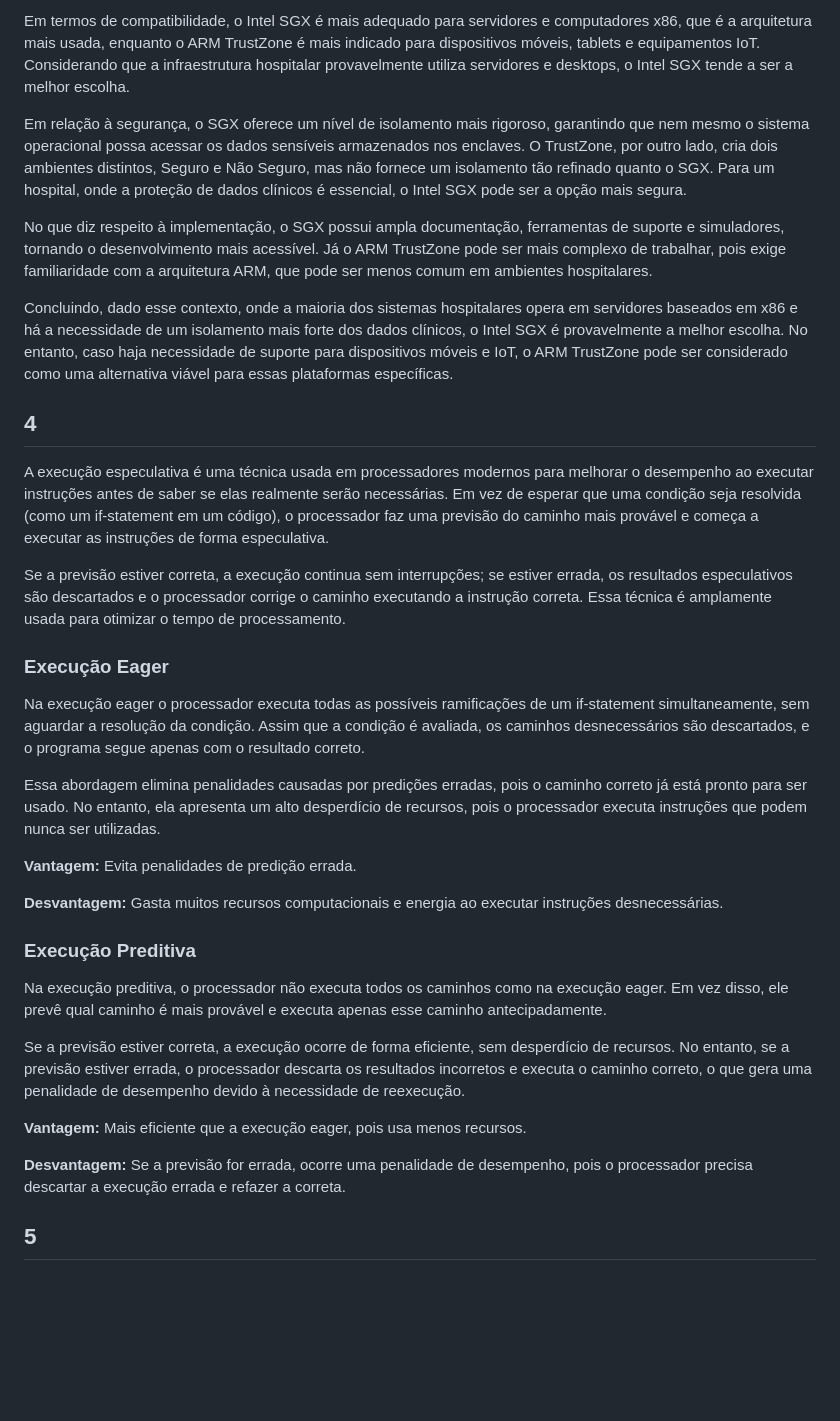
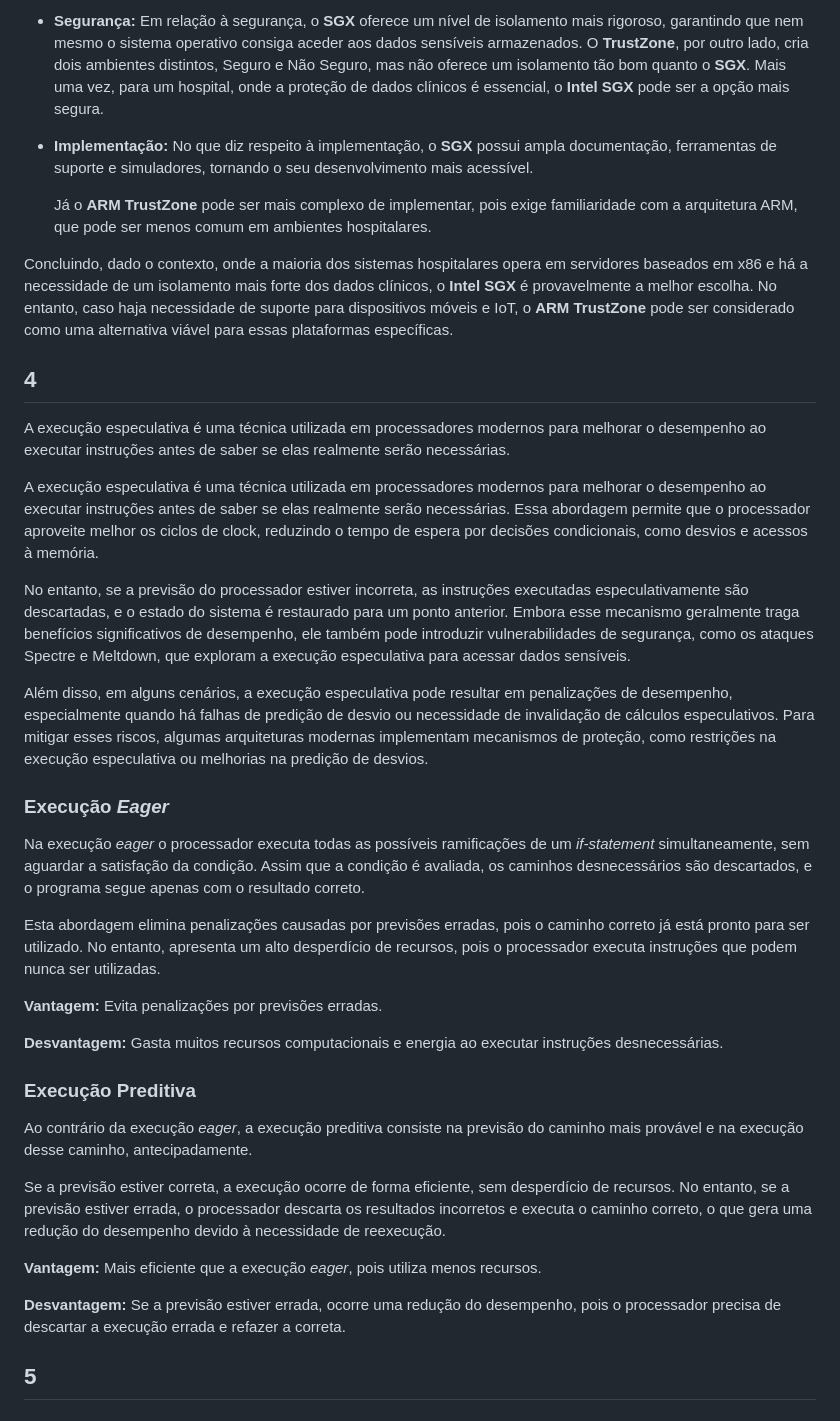
Before and after one commit to ricarim/trusted-data-lake, a Markdown page: labs/week2/tutorial-week2.md, the part around the change printed below. Rendered like a GitHub page; blank space fills up the shorter version.

```diff
--- a/labs/week2/tutorial-week2.md
+++ b/labs/week2/tutorial-week2.md
@@ -60,37 +53,40 @@ A escolha entre Intel SGX e ARM TrustZone depende de vários fatores, incluindo
 
-Em termos de compatibilidade, o Intel SGX é mais adequado para servidores e computadores x86, que é a arquitetura mais usada, enquanto o ARM TrustZone é mais indicado para dispositivos móveis, tablets e equipamentos IoT. Considerando que a infraestrutura hospitalar provavelmente utiliza servidores e desktops, o Intel SGX tende a ser a melhor escolha.
+- **Segurança:** Em relação à segurança, o **SGX** oferece um nível de isolamento mais rigoroso, garantindo que nem mesmo o sistema operativo consiga aceder aos dados sensíveis armazenados. O **TrustZone**, por outro lado, cria dois ambientes distintos, Seguro e Não Seguro, mas não oferece um isolamento tão bom quanto o **SGX**. Mais uma vez, para um hospital, onde a proteção de dados clínicos é essencial, o **Intel SGX** pode ser a opção mais segura.
 
-Em relação à segurança, o SGX oferece um nível de isolamento mais rigoroso, garantindo que nem mesmo o sistema operacional possa acessar os dados sensíveis armazenados nos enclaves. O TrustZone, por outro lado, cria dois ambientes distintos, Seguro e Não Seguro, mas não fornece um isolamento tão refinado quanto o SGX. Para um hospital, onde a proteção de dados clínicos é essencial, o Intel SGX pode ser a opção mais segura.
+- **Implementação:** No que diz respeito à implementação, o **SGX** possui ampla documentação, ferramentas de suporte e simuladores, tornando o seu desenvolvimento mais acessível.
 
-No que diz respeito à implementação, o SGX possui ampla documentação, ferramentas de suporte e simuladores, tornando o desenvolvimento mais acessível.
-Já o ARM TrustZone pode ser mais complexo de trabalhar, pois exige familiaridade com a arquitetura ARM, que pode ser menos comum em ambientes hospitalares.
+    Já o **ARM TrustZone** pode ser mais complexo de implementar, pois exige familiaridade com a arquitetura ARM, que pode ser menos comum em ambientes hospitalares.
 
-Concluindo, dado esse contexto, onde a maioria dos sistemas hospitalares opera em servidores baseados em x86 e há a necessidade de um isolamento mais forte dos dados clínicos, o Intel SGX é provavelmente a melhor escolha. No entanto, caso haja necessidade de suporte para dispositivos móveis e IoT, o ARM TrustZone pode ser considerado como uma alternativa viável para essas plataformas específicas.
+Concluindo, dado o contexto, onde a maioria dos sistemas hospitalares opera em servidores baseados em x86 e há a necessidade de um isolamento mais forte dos dados clínicos, o **Intel SGX** é provavelmente a melhor escolha. No entanto, caso haja necessidade de suporte para dispositivos móveis e IoT, o **ARM TrustZone** pode ser considerado como uma alternativa viável para essas plataformas específicas.
 
 
 
 ## 4
-A execução especulativa é uma técnica usada em processadores modernos para melhorar o desempenho ao executar instruções antes de saber se elas realmente serão necessárias. Em vez de esperar que uma condição seja resolvida (como um if-statement em um código), o processador faz uma previsão do caminho mais provável e começa a executar as instruções de forma especulativa.
+A execução especulativa é uma técnica utilizada em processadores modernos para melhorar o desempenho ao executar instruções antes de saber se elas realmente serão necessárias.
 
-Se a previsão estiver correta, a execução continua sem interrupções; se estiver errada, os resultados especulativos são descartados e o processador corrige o caminho executando a instrução correta. Essa técnica é amplamente usada para otimizar o tempo de processamento.
+A execução especulativa é uma técnica utilizada em processadores modernos para melhorar o desempenho ao executar instruções antes de saber se elas realmente serão necessárias. Essa abordagem permite que o processador aproveite melhor os ciclos de clock, reduzindo o tempo de espera por decisões condicionais, como desvios e acessos à memória.
 
-### Execução Eager
-Na execução eager o processador executa todas as possíveis ramificações de um if-statement simultaneamente, sem aguardar a resolução da condição. Assim que a condição é avaliada, os caminhos desnecessários são descartados, e o programa segue apenas com o resultado correto.
+No entanto, se a previsão do processador estiver incorreta, as instruções executadas especulativamente são descartadas, e o estado do sistema é restaurado para um ponto anterior. Embora esse mecanismo geralmente traga benefícios significativos de desempenho, ele também pode introduzir vulnerabilidades de segurança, como os ataques Spectre e Meltdown, que exploram a execução especulativa para acessar dados sensíveis.
 
-Essa abordagem elimina penalidades causadas por predições erradas, pois o caminho correto já está pronto para ser usado. No entanto, ela apresenta um alto desperdício de recursos, pois o processador executa instruções que podem nunca ser utilizadas.
+Além disso, em alguns cenários, a execução especulativa pode resultar em penalizações de desempenho, especialmente quando há falhas de predição de desvio ou necessidade de invalidação de cálculos especulativos. Para mitigar esses riscos, algumas arquiteturas modernas implementam mecanismos de proteção, como restrições na execução especulativa ou melhorias na predição de desvios.
 
-**Vantagem:** Evita penalidades de predição errada.
+### Execução *Eager*
+Na execução *eager* o processador executa todas as possíveis ramificações de um *if-statement* simultaneamente, sem aguardar a satisfação da condição. Assim que a condição é avaliada, os caminhos desnecessários são descartados, e o programa segue apenas com o resultado correto.
+
+Esta abordagem elimina penalizações causadas por previsões erradas, pois o caminho correto já está pronto para ser utilizado. No entanto, apresenta um alto desperdício de recursos, pois o processador executa instruções que podem nunca ser utilizadas.
+
+**Vantagem:** Evita penalizações por previsões erradas.
 
 **Desvantagem:** Gasta muitos recursos computacionais e energia ao executar instruções desnecessárias.
 
 ### Execução Preditiva
-Na execução preditiva, o processador não executa todos os caminhos como na execução eager. Em vez disso, ele prevê qual caminho é mais provável e executa apenas esse caminho antecipadamente.
+Ao contrário da execução *eager*, a execução preditiva consiste na previsão do caminho mais provável e na execução desse caminho, antecipadamente.
 
-Se a previsão estiver correta, a execução ocorre de forma eficiente, sem desperdício de recursos. No entanto, se a previsão estiver errada, o processador descarta os resultados incorretos e executa o caminho correto, o que gera uma penalidade de desempenho devido à necessidade de reexecução.
+Se a previsão estiver correta, a execução ocorre de forma eficiente, sem desperdício de recursos. No entanto, se a previsão estiver errada, o processador descarta os resultados incorretos e executa o caminho correto, o que gera uma redução do desempenho devido à necessidade de reexecução.
 
-**Vantagem:** Mais eficiente que a execução eager, pois usa menos recursos.
+**Vantagem:** Mais eficiente que a execução *eager*, pois utiliza menos recursos.
 
-**Desvantagem:** Se a previsão for errada, ocorre uma penalidade de desempenho, pois o processador precisa descartar a execução errada e refazer a correta.
+**Desvantagem:** Se a previsão estiver errada, ocorre uma redução do desempenho, pois o processador precisa de descartar a execução errada e refazer a correta.
 
 
 ## 5
```
Also changed, not shown: other parts of labs/week2/tutorial-week2.md (+14 -21 lines).
